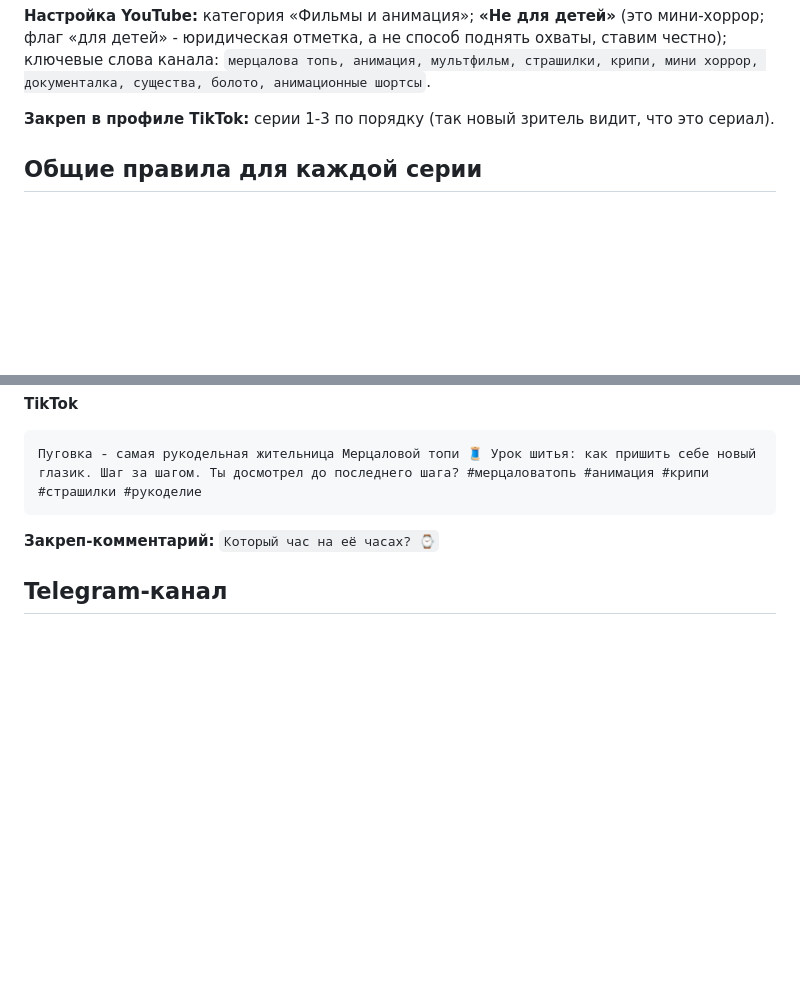
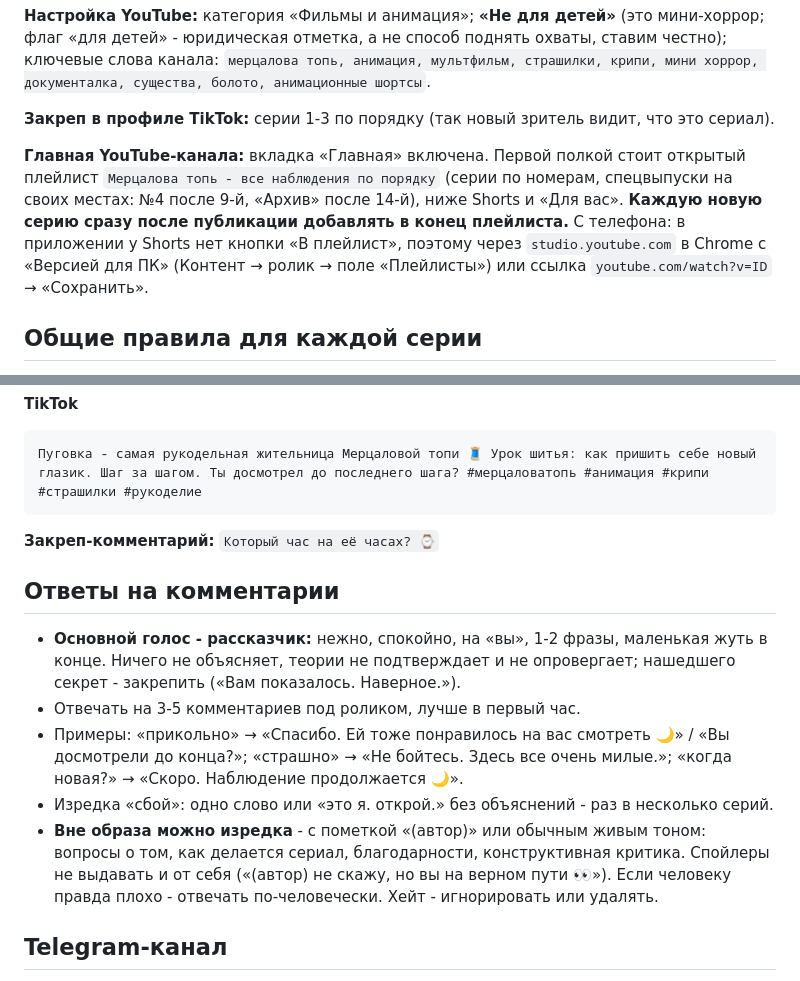
Before and after one commit to defyhengin/checker, a Markdown page: merczalova-top/PUBLISHING.md, 2 parts joined by grey strips. Rendered like a GitHub page; blank space fills up the shorter version.

Commit message:
Публикация: ответы на комментарии, главная YouTube и плейлист; статистика в библии
Co-Authored-By: Claude Opus 5.5 <noreply@anthropic.com>
Claude-Session: https://claude.ai/code/session_01PMMcvuiFUd9QVbNAcaEHvi

````diff
--- a/merczalova-top/PUBLISHING.md
+++ b/merczalova-top/PUBLISHING.md
@@ -32,6 +32,8 @@ hashtag-strategy, profile-optimization). Главное правило 2026 го
 **Настройка YouTube:** категория «Фильмы и анимация»; **«Не для детей»** (это мини-хоррор; флаг «для детей» - юридическая отметка, а не способ поднять охваты, ставим честно); ключевые слова канала: `мерцалова топь, анимация, мультфильм, страшилки, крипи, мини хоррор, документалка, существа, болото, анимационные шортсы`.
 
 **Закреп в профиле TikTok:** серии 1-3 по порядку (так новый зритель видит, что это сериал).
+
+**Главная YouTube-канала:** вкладка «Главная» включена. Первой полкой стоит открытый плейлист `Мерцалова топь - все наблюдения по порядку` (серии по номерам, спецвыпуски на своих местах: №4 после 9-й, «Архив» после 14-й), ниже Shorts и «Для вас». **Каждую новую серию сразу после публикации добавлять в конец плейлиста.** С телефона: в приложении у Shorts нет кнопки «В плейлист», поэтому через `studio.youtube.com` в Chrome с «Версией для ПК» (Контент → ролик → поле «Плейлисты») или ссылка `youtube.com/watch?v=ID` → «Сохранить».
 
 ## Общие правила для каждой серии
 - **Подсказки не слишком явные.** Будку, Морзе, ARG и пасхалки между сериями в текстах не упоминаем - зрители находят их сами. Подсказки только про существо самой серии, и твист не выдаём. Когда зритель первым найдёт секрет в комментариях - закрепить его комментарий.
@@ -338,6 +340,13 @@ CAM-2. 03:17.
 ```
 **Закреп-комментарий:** `Который час на её часах? ⌚`
 
+## Ответы на комментарии
+- **Основной голос - рассказчик:** нежно, спокойно, на «вы», 1-2 фразы, маленькая жуть в конце. Ничего не объясняет, теории не подтверждает и не опровергает; нашедшего секрет - закрепить («Вам показалось. Наверное.»).
+- Отвечать на 3-5 комментариев под роликом, лучше в первый час.
+- Примеры: «прикольно» → «Спасибо. Ей тоже понравилось на вас смотреть 🌙» / «Вы досмотрели до конца?»; «страшно» → «Не бойтесь. Здесь все очень милые.»; «когда новая?» → «Скоро. Наблюдение продолжается 🌙».
+- Изредка «сбой»: одно слово или «это я. открой.» без объяснений - раз в несколько серий.
+- **Вне образа можно изредка** - с пометкой «(автор)» или обычным живым тоном: вопросы о том, как делается сериал, благодарности, конструктивная критика. Спойлеры не выдавать и от себя («(автор) не скажу, но вы на верном пути 👀»). Если человеку правда плохо - отвечать по-человечески. Хейт - игнорировать или удалять.
+
 ## Telegram-канал
 **Серии в Telegram не выкладываем - ни новые, ни старые.** Канал - дополнение и расширение вселенной: бестиарий, факты, загадки, «помехи», обсуждения. YouTube и TikTok приводят зрителей, в Telegram они узнают о мире больше.
 
````
Also changed, not shown: merczalova-top/SERIES_BIBLE.md (+2 -0 lines).
